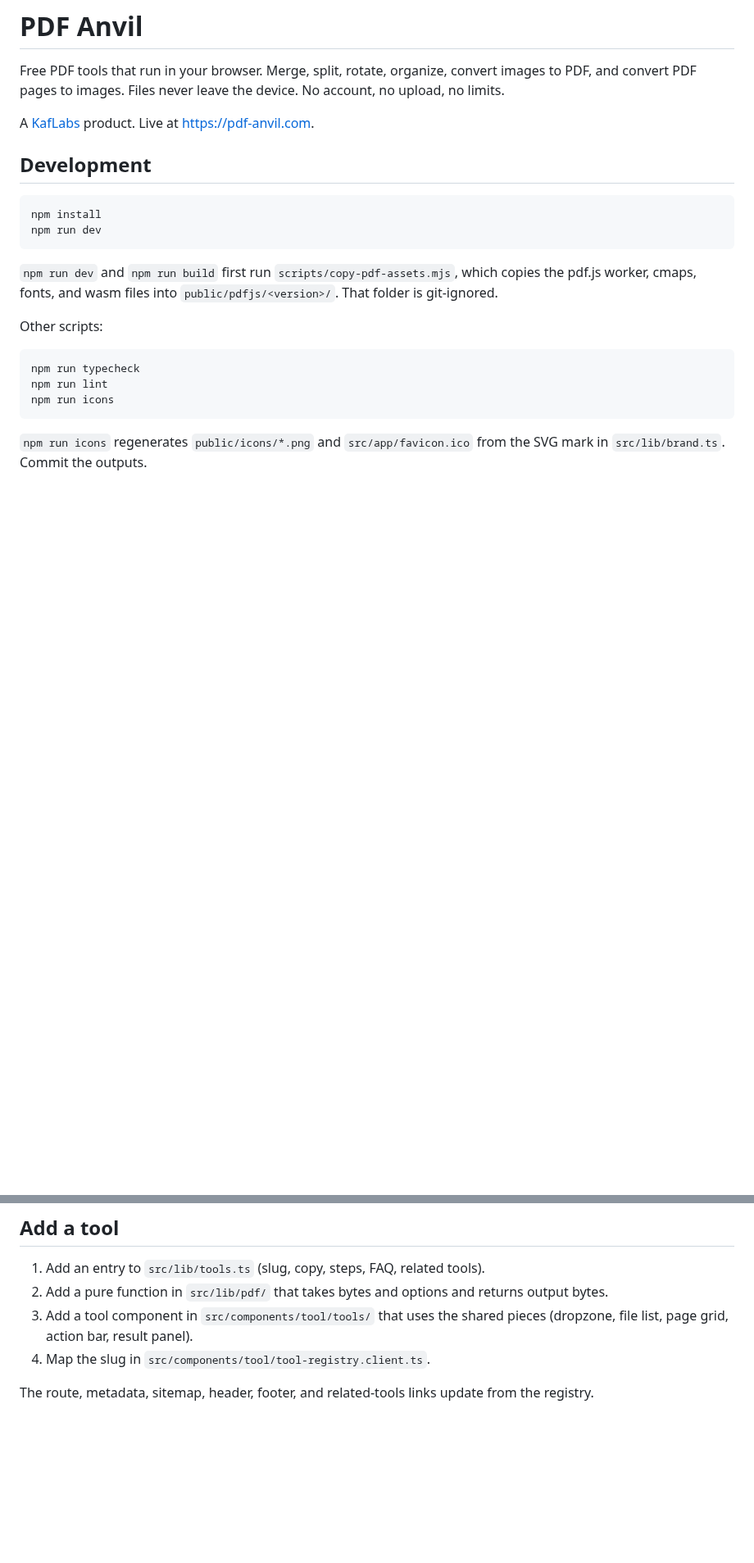
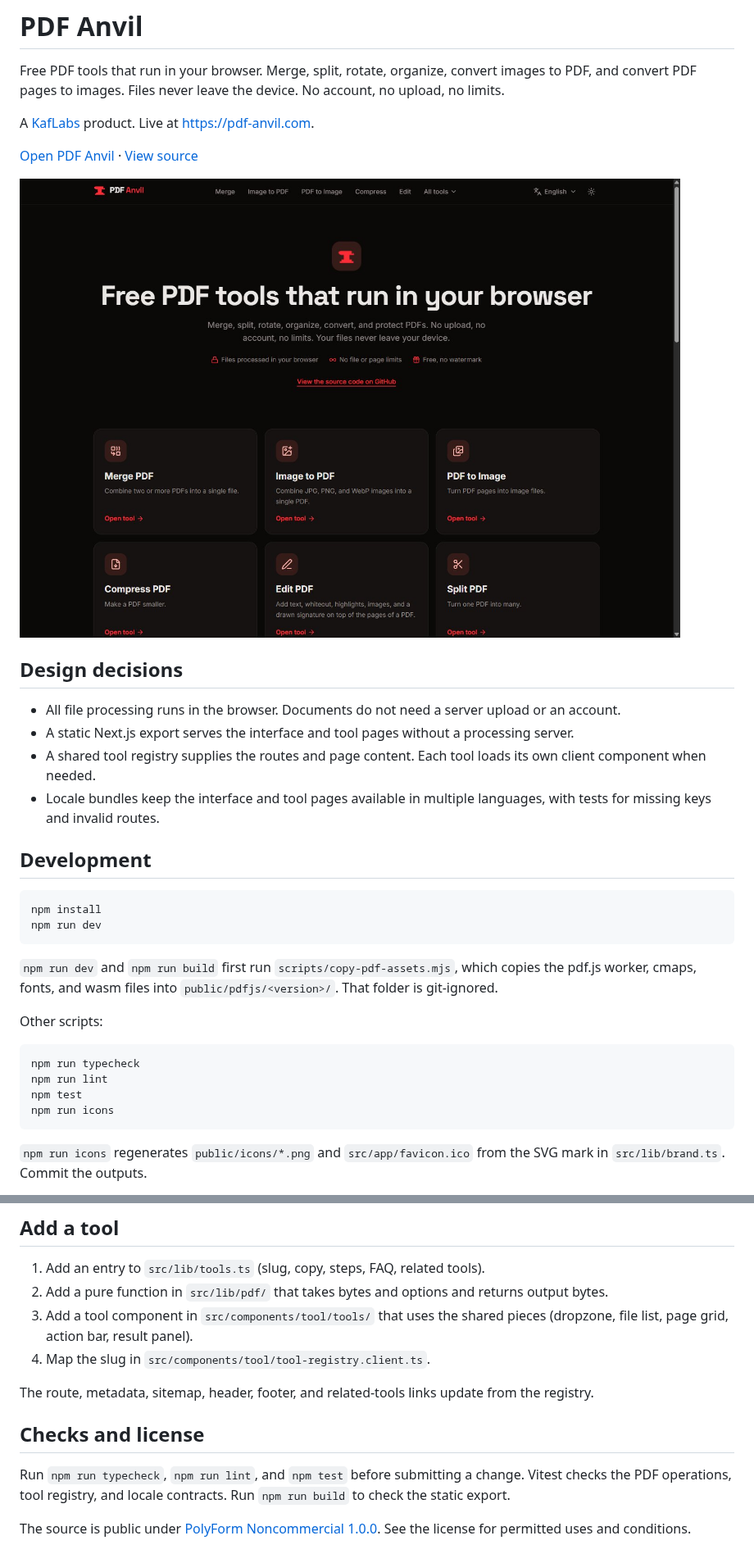
Before and after one commit to Ahmad-Alkaf/pdf-anvil, a Markdown page: README.md, 2 parts joined by grey strips. Shown at 82% size. GitHub-like rendering; pictures changed too: docs/screenshots/home.jpg (added); blank space fills up the shorter version.

````diff
--- a/README.md
+++ b/README.md
@@ -4,6 +4,17 @@ Free PDF tools that run in your browser. Merge, split, rotate, organize, convert
 convert PDF pages to images. Files never leave the device. No account, no upload, no limits.
 
 A [KafLabs](https://kaflabs.com) product. Live at https://pdf-anvil.com.
+
+[Open PDF Anvil](https://pdf-anvil.com) · [View source](https://github.com/Ahmad-Alkaf/pdf-anvil)
+
+![PDF Anvil home page with its PDF tools and public source link](docs/screenshots/home.jpg)
+
+## Design decisions
+
+- All file processing runs in the browser. Documents do not need a server upload or an account.
+- A static Next.js export serves the interface and tool pages without a processing server.
+- A shared tool registry supplies the routes and page content. Each tool loads its own client component when needed.
+- Locale bundles keep the interface and tool pages available in multiple languages, with tests for missing keys and invalid routes.
 
 ## Development
 
@@ -20,6 +31,7 @@ Other scripts:
 ```
 npm run typecheck
 npm run lint
+npm test
 npm run icons
 ```
 
@@ -44,3 +56,10 @@ All variables are inlined at build time. See `.env.example`.
 4. Map the slug in `src/components/tool/tool-registry.client.ts`.
 
 The route, metadata, sitemap, header, footer, and related-tools links update from the registry.
+
+## Checks and license
+
+Run `npm run typecheck`, `npm run lint`, and `npm test` before submitting a change.
+Vitest checks the PDF operations, tool registry, and locale contracts. Run `npm run build` to check the static export.
+
+The source is public under [PolyForm Noncommercial 1.0.0](LICENSE). See the license for permitted uses and conditions.
````
Also changed, not shown: 16 other files.
